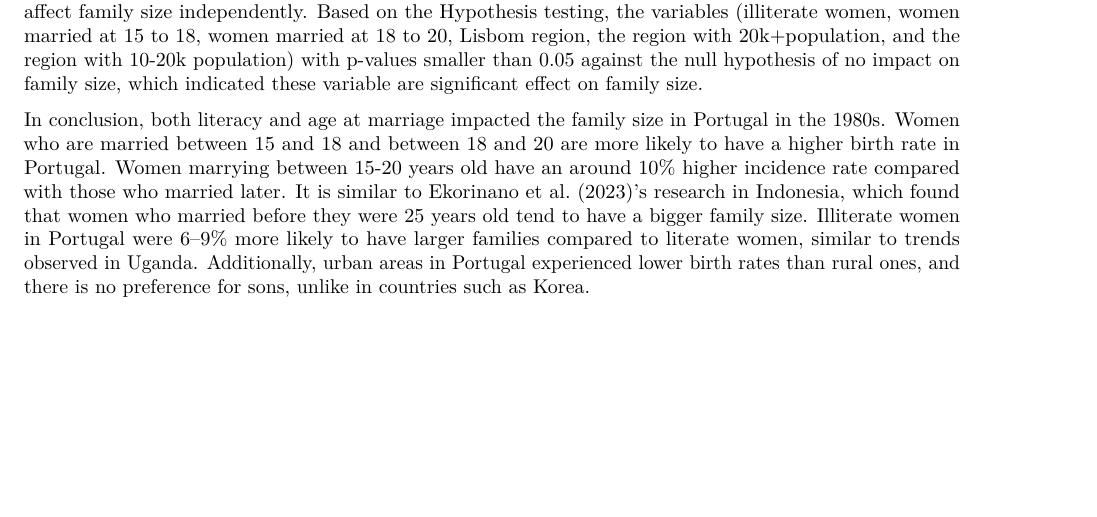
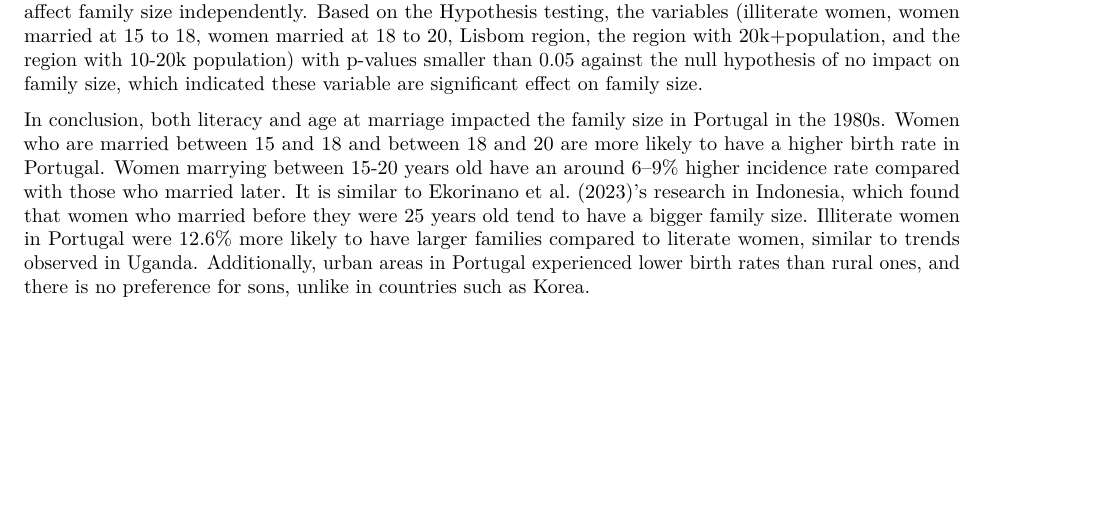
Before and after one commit to KyungrokP/Sta303Assignment, an R Markdown document (Assignment1/Report (2).Rmd): part of page 5 of 6, cut so that both start at the same text. Rendered offline with R 4.5, knitr and Pandoc, then LaTeX, with nearby package versions; some code elsewhere in the file could not run offline.

Commit message:
Update Report.Rmd

```diff
--- a/Assignment1/Report (2).Rmd
+++ b/Assignment1/Report (2).Rmd
@@ -217,7 +217,7 @@ kable(summary_table_exp, caption = "Exponentiated Model Coefficients (Incident R
 # Conclusion
 Overall,  our analysis uses the Negative Binomial regression model as the variance-mean ratio of the Poisson regression model exceeds 1. The log-likelihood test further confirms that the negative binomial model with the offset is the most suitable as it has the least negative log-likelihood, -8909.044. Additionally, @fig3 shows no significant interaction effect between literacy status and age at marriage, indicating that these variables affect family size independently. Based on the Hypothesis testing, the variables (illiterate women, women married at 15 to 18, women married at 18 to 20, Lisbom region, the region with 20k+population, and the region with 10-20k population) with p-values smaller than 0.05 against the null hypothesis of no impact on family size, which indicated these variable are significant effect on family size.
 
-In conclusion, both literacy and age at marriage impacted the family size in Portugal in the 1980s. Women who are married between 15 and 18 and between 18 and 20 are more likely to have a higher birth rate in Portugal. Women marrying between 15-20 years old have an around 10% higher incidence rate compared with those who married later. It is similar to Ekorinano et al. (2023)'s research in Indonesia, which found that women who married before they were 25 years old tend to have a bigger family size. Illiterate women in Portugal were 6–9% more likely to have larger families compared to literate women, similar to trends observed in Uganda. Additionally, urban areas in Portugal experienced lower birth rates than rural ones, and there is no preference for sons, unlike in countries such as Korea.
+In conclusion, both literacy and age at marriage impacted the family size in Portugal in the 1980s. Women who are married between 15 and 18 and between 18 and 20 are more likely to have a higher birth rate in Portugal. Women marrying between 15-20 years old have an around 6–9% higher incidence rate compared with those who married later. It is similar to Ekorinano et al. (2023)'s research in Indonesia, which found that women who married before they were 25 years old tend to have a bigger family size. Illiterate women in Portugal were 12.6% more likely to have larger families compared to literate women, similar to trends observed in Uganda. Additionally, urban areas in Portugal experienced lower birth rates than rural ones, and there is no preference for sons, unlike in countries such as Korea.
 
 \pagebreak
 # Reference
```
